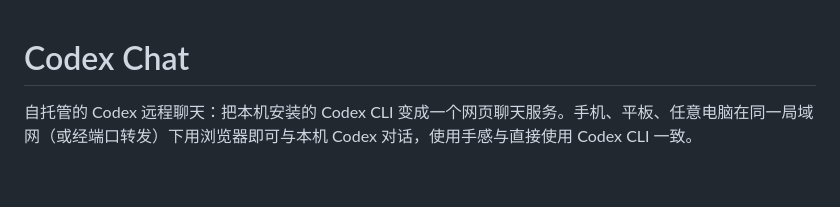
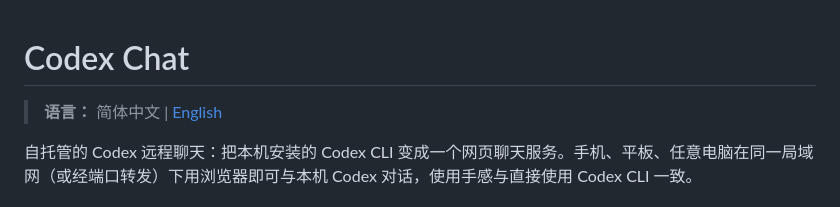
Before and after one commit to toki-2004/codex-chat, a Markdown page: README.md, the part around the change. Rendered like a GitHub page; blank space fills up the shorter version.

Commit message:
Add English README

```diff
--- a/README.md
+++ b/README.md
@@ -1,4 +1,6 @@
 # Codex Chat
+
+> **语言：** 简体中文 | [English](README.en.md)
 
 自托管的 Codex 远程聊天：把本机安装的 Codex CLI 变成一个网页聊天服务。手机、平板、任意电脑在同一局域网（或经端口转发）下用浏览器即可与本机 Codex 对话，使用手感与直接使用 Codex CLI 一致。
 
```
Also changed, not shown: README.en.md (added, +134 -0 lines).
